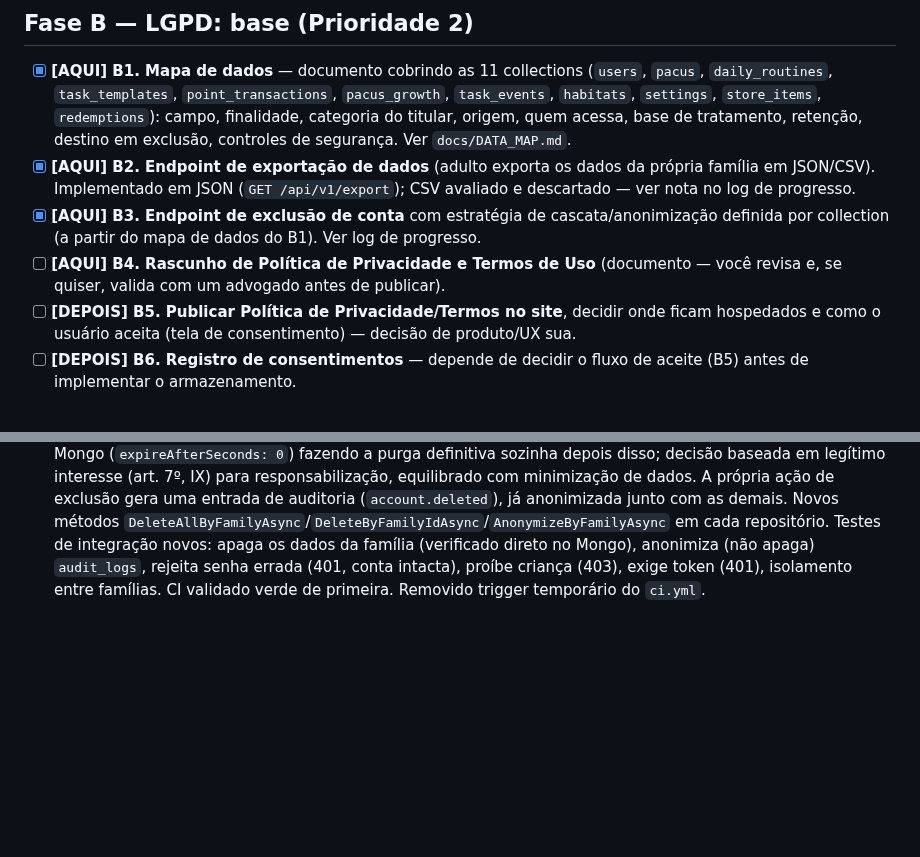
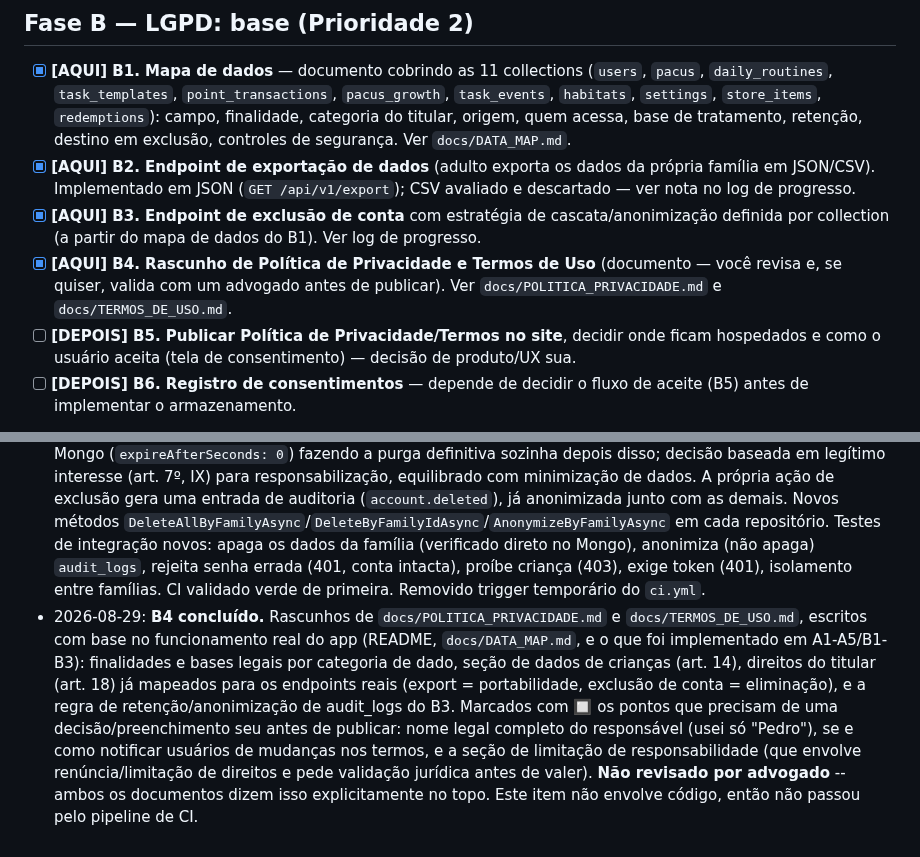
Before and after one commit to taukkunen1/pacus-, a Markdown page: docs/SECURITY_LGPD_CHECKLIST.md, 2 parts joined by grey strips. Rendered like a GitHub page; blank space fills up the shorter version.

Commit message:
docs(B4): rascunho de Politica de Privacidade e Termos de Uso (LGPD)
Baseado no funcionamento real do app e no mapa de dados (B1). Nao revisado por advogado -- marcado explicitamente nos documentos.

```diff
--- a/docs/SECURITY_LGPD_CHECKLIST.md
+++ b/docs/SECURITY_LGPD_CHECKLIST.md
@@ -24,7 +24,7 @@ Convenção:
 - [x] **[AQUI] B1. Mapa de dados** — documento cobrindo as 11 collections (`users`, `pacus`, `daily_routines`, `task_templates`, `point_transactions`, `pacus_growth`, `task_events`, `habitats`, `settings`, `store_items`, `redemptions`): campo, finalidade, categoria do titular, origem, quem acessa, base de tratamento, retenção, destino em exclusão, controles de segurança. Ver `docs/DATA_MAP.md`.
 - [x] **[AQUI] B2. Endpoint de exportação de dados** (adulto exporta os dados da própria família em JSON/CSV). Implementado em JSON (`GET /api/v1/export`); CSV avaliado e descartado — ver nota no log de progresso.
 - [x] **[AQUI] B3. Endpoint de exclusão de conta** com estratégia de cascata/anonimização definida por collection (a partir do mapa de dados do B1). Ver log de progresso.
-- [ ] **[AQUI] B4. Rascunho de Política de Privacidade e Termos de Uso** (documento — você revisa e, se quiser, valida com um advogado antes de publicar).
+- [x] **[AQUI] B4. Rascunho de Política de Privacidade e Termos de Uso** (documento — você revisa e, se quiser, valida com um advogado antes de publicar). Ver `docs/POLITICA_PRIVACIDADE.md` e `docs/TERMOS_DE_USO.md`.
 - [ ] **[DEPOIS] B5. Publicar Política de Privacidade/Termos no site**, decidir onde ficam hospedados e como o usuário aceita (tela de consentimento) — decisão de produto/UX sua.
 - [ ] **[DEPOIS] B6. Registro de consentimentos** — depende de decidir o fluxo de aceite (B5) antes de implementar o armazenamento.
 
@@ -59,3 +59,4 @@ _(atualizado a cada item concluído)_
 - 2026-08-29: **B1 concluído.** Criado `docs/DATA_MAP.md` cobrindo as 12 collections reais do MongoDB (as 11 do checklist + `audit_logs`, criada no A5) — campo a campo, com finalidade, categoria do titular, origem, quem acessa, base legal (LGPD art. 7º/14º), retenção, destino em exclusão e controles de segurança. Achados: `pacus_growth.userId` e `task_events.userId` não foram renomeados no A4 (fora do escopo original -- anotado para revisão futura); nenhum dado sensível (art. 5º, II) é coletado hoje; decisão de retenção/exclusão de `audit_logs` deixada pendente para o B3. Base pronta para B2, B3, D1 e D2.
 - 2026-08-29: **B2 concluído.** Novo `GET /api/v1/export` (restrito a adulto), reunindo as 12 collections do `docs/DATA_MAP.md` num único JSON -- membros da família (sem `passwordHash`/`pinHash`), PACUS, habitat, settings, rotinas diárias, templates de tarefa, transações de pontos, logs de crescimento, eventos de tarefa, itens da loja, resgates e logs de auditoria. Novos métodos `GetAllByFamilyAsync` (sem os filtros de "só ativo"/"só recente" da UI normal) em cada repositório. Optei por só JSON -- a estrutura tem arrays aninhados (ex. `tasks` dentro de cada `daily_routine`) que não cabem bem em CSV tabular sem achatar/perder informação; JSON já é legível e é o formato que uma eventual ferramenta de importação usaria. Testes de integração novos: adulto exporta e vê os dados certos, nunca vaza hash de senha/PIN, criança recebe 403, sem token recebe 401, isolamento por família. `docs/DATA_MAP.md` atualizado (achado #2 revisado). CI validado verde de primeira. Removido trigger temporário do `ci.yml`.
 - 2026-08-29: **B3 concluído.** Novo `DELETE /api/v1/account` (restrito a adulto, exige a senha atual no corpo -- reautenticação simples contra sessão esquecida/token vazado, já que a operação é irreversível). Estratégia por collection, direto da tabela de retenção do `docs/DATA_MAP.md`: hard delete nas 11 collections (`users`, `pacus`, `habitats`, `settings`, `daily_routines`, `task_templates`, `point_transactions`, `pacus_growth`, `task_events`, `store_items`, `redemptions`); `audit_logs` é a exceção -- anonimizado em vez de apagado (remove o vínculo `ActorId`, mantém ação/entidade/detalhe/data) e recebe `purgeAt` = agora + 12 meses, com índice TTL no Mongo (`expireAfterSeconds: 0`) fazendo a purga definitiva sozinha depois disso; decisão baseada em legítimo interesse (art. 7º, IX) para responsabilização, equilibrado com minimização de dados. A própria ação de exclusão gera uma entrada de auditoria (`account.deleted`), já anonimizada junto com as demais. Novos métodos `DeleteAllByFamilyAsync`/`DeleteByFamilyIdAsync`/`AnonymizeByFamilyAsync` em cada repositório. Testes de integração novos: apaga os dados da família (verificado direto no Mongo), anonimiza (não apaga) `audit_logs`, rejeita senha errada (401, conta intacta), proíbe criança (403), exige token (401), isolamento entre famílias. CI validado verde de primeira. Removido trigger temporário do `ci.yml`.
+- 2026-08-29: **B4 concluído.** Rascunhos de `docs/POLITICA_PRIVACIDADE.md` e `docs/TERMOS_DE_USO.md`, escritos com base no funcionamento real do app (README, `docs/DATA_MAP.md`, e o que foi implementado em A1-A5/B1-B3): finalidades e bases legais por categoria de dado, seção de dados de crianças (art. 14), direitos do titular (art. 18) já mapeados para os endpoints reais (export = portabilidade, exclusão de conta = eliminação), e a regra de retenção/anonimização de audit_logs do B3. Marcados com 🔲 os pontos que precisam de uma decisão/preenchimento seu antes de publicar: nome legal completo do responsável (usei só "Pedro"), se e como notificar usuários de mudanças nos termos, e a seção de limitação de responsabilidade (que envolve renúncia/limitação de direitos e pede validação jurídica antes de valer). **Não revisado por advogado** -- ambos os documentos dizem isso explicitamente no topo. Este item não envolve código, então não passou pelo pipeline de CI.
```
Also changed, not shown: docs/POLITICA_PRIVACIDADE.md (added, +113 -0 lines), docs/TERMOS_DE_USO.md (added, +71 -0 lines).
